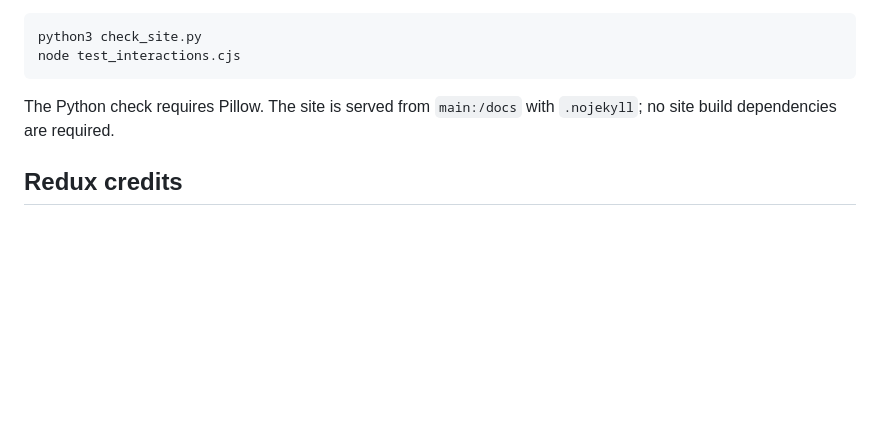
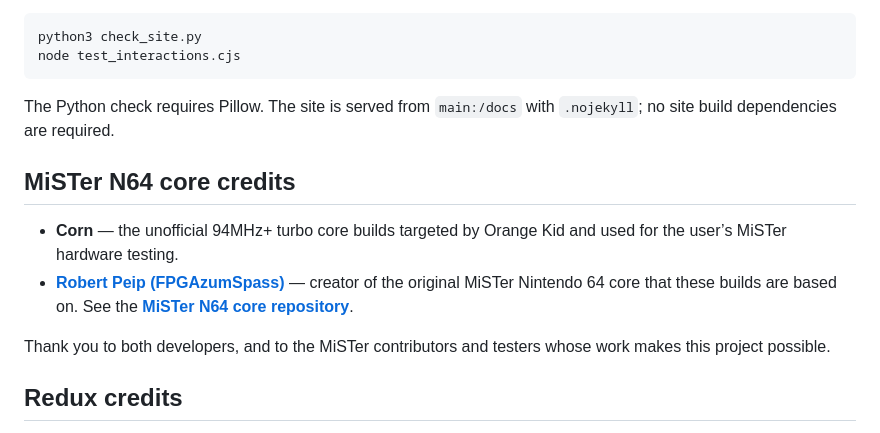
Before and after one commit to pxpxpxp/orangekid, a Markdown page: README.md, the part around the change. Drawn GitHub-style; blank space fills up the shorter version.

Commit message:
Credit Corn and Robert Peip for MiSTer N64 core development

```diff
--- a/README.md
+++ b/README.md
@@ -71,6 +71,13 @@ node test_interactions.cjs
 
 The Python check requires Pillow. The site is served from `main:/docs` with `.nojekyll`; no site build dependencies are required.
 
+## MiSTer N64 core credits
+
+- **Corn** — the unofficial 94MHz+ turbo core builds targeted by Orange Kid and used for the user’s MiSTer hardware testing.
+- **[Robert Peip (FPGAzumSpass)](https://github.com/RobertPeip)** — creator of the original MiSTer Nintendo 64 core that these builds are based on. See the **[MiSTer N64 core repository](https://github.com/MiSTer-devel/N64_MiSTer)**.
+
+Thank you to both developers, and to the MiSTer contributors and testers whose work makes this project possible.
+
 ## Redux credits
 
 Ocarina of Time Redux was started by **[Maroc](https://github.com/Maroc-rh/Ocarina-of-Time-REDUX)**, with continuation and documentation by **[ShadowOne333](https://github.com/ShadowOne333/Zelda64-Redux-Documentation)**. Orange Kid integrates selected quality-of-life additions from this work.
```
